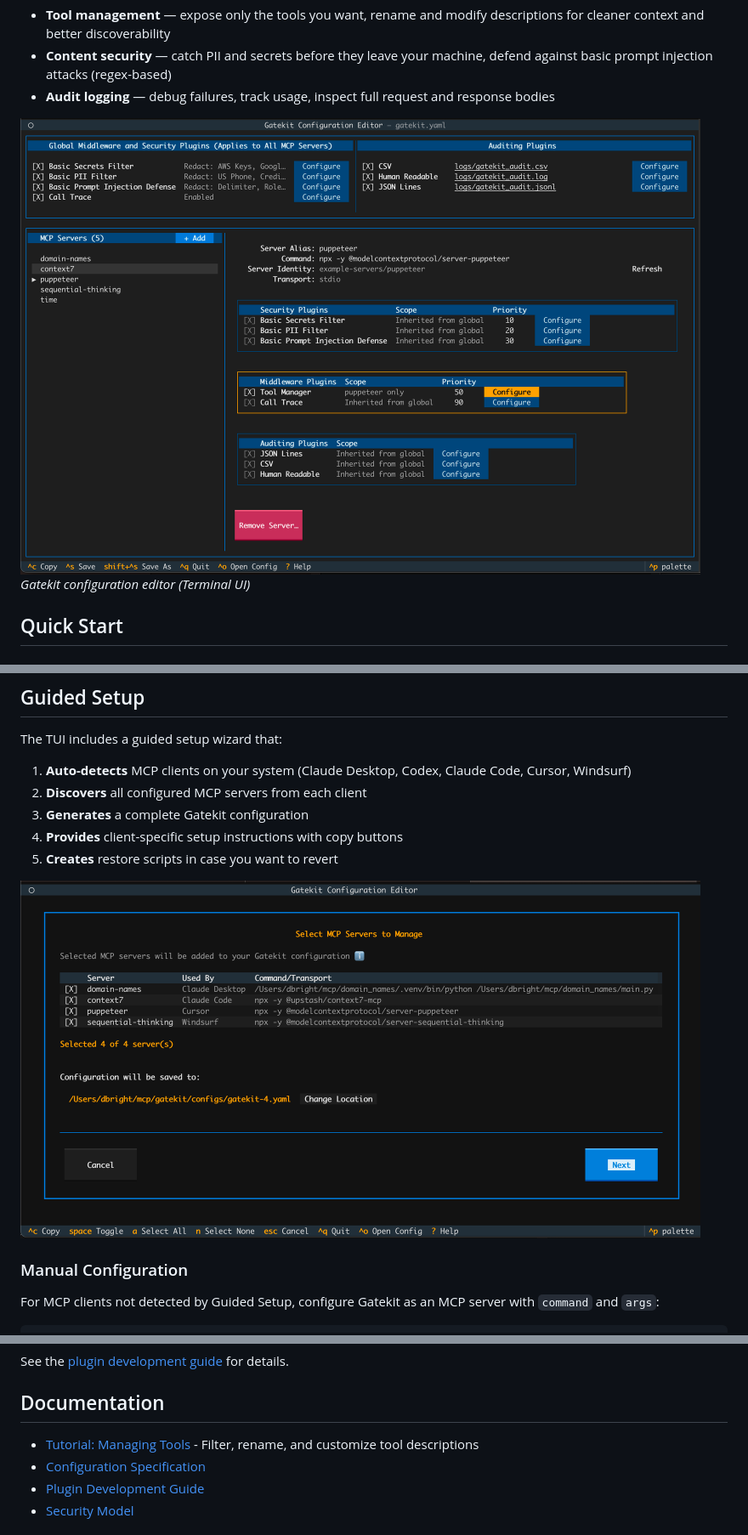
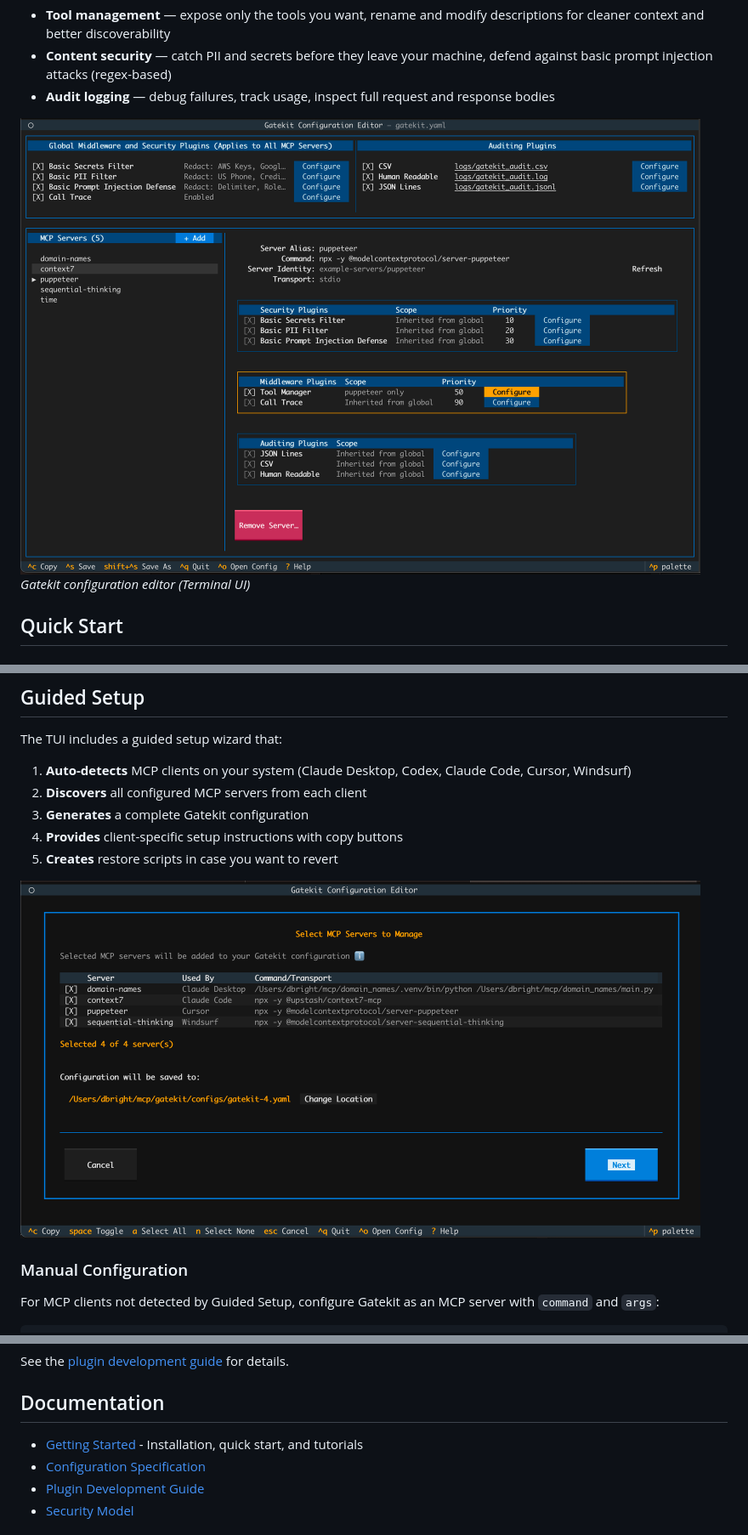
Before and after one commit to gatekit-ai/gatekit, a Markdown page: README.md, 3 parts joined by grey strips. Shown at 85% size. Rendered like a GitHub page.

Commit message:
Release v0.1.0

```diff
--- a/README.md
+++ b/README.md
@@ -16,7 +16,7 @@ Built-in plugins handle:
 - **Content security** — catch PII and secrets before they leave your machine, defend against basic prompt injection attacks (regex-based)
 - **Audit logging** — debug failures, track usage, inspect full request and response bodies
 
-<img src="docs/images/gatekit-config-editor.png" width="800" alt="Gatekit configuration editor">
+<img src="https://raw.githubusercontent.com/gatekit-ai/gatekit/main/docs/images/gatekit-config-editor.png" width="800" alt="Gatekit configuration editor">
 
 *Gatekit configuration editor (Terminal UI)*
 
@@ -53,7 +53,7 @@ The TUI includes a guided setup wizard that:
 4. **Provides** client-specific setup instructions with copy buttons
 5. **Creates** restore scripts in case you want to revert
 
-<img src="docs/images/guided-setup-wizard.png" width="800" alt="Guided setup wizard showing server discovery">
+<img src="https://raw.githubusercontent.com/gatekit-ai/gatekit/main/docs/images/guided-setup-wizard.png" width="800" alt="Guided setup wizard showing server discovery">
 
 ### Manual Configuration
 
@@ -165,7 +165,7 @@ See the [plugin development guide](docs/plugin-development-guide.md) for details
 
 ## Documentation
 
-- [Tutorial: Managing Tools](docs/tutorial-managing-tools.md) - Filter, rename, and customize tool descriptions
+- [Getting Started](docs/getting-started.md) - Installation, quick start, and tutorials
 - [Configuration Specification](docs/configuration-specification.md)
 - [Plugin Development Guide](docs/plugin-development-guide.md)
 - [Security Model](docs/security-model.md)
```
Also changed, not shown: other parts of README.md (+1 -1 lines).
